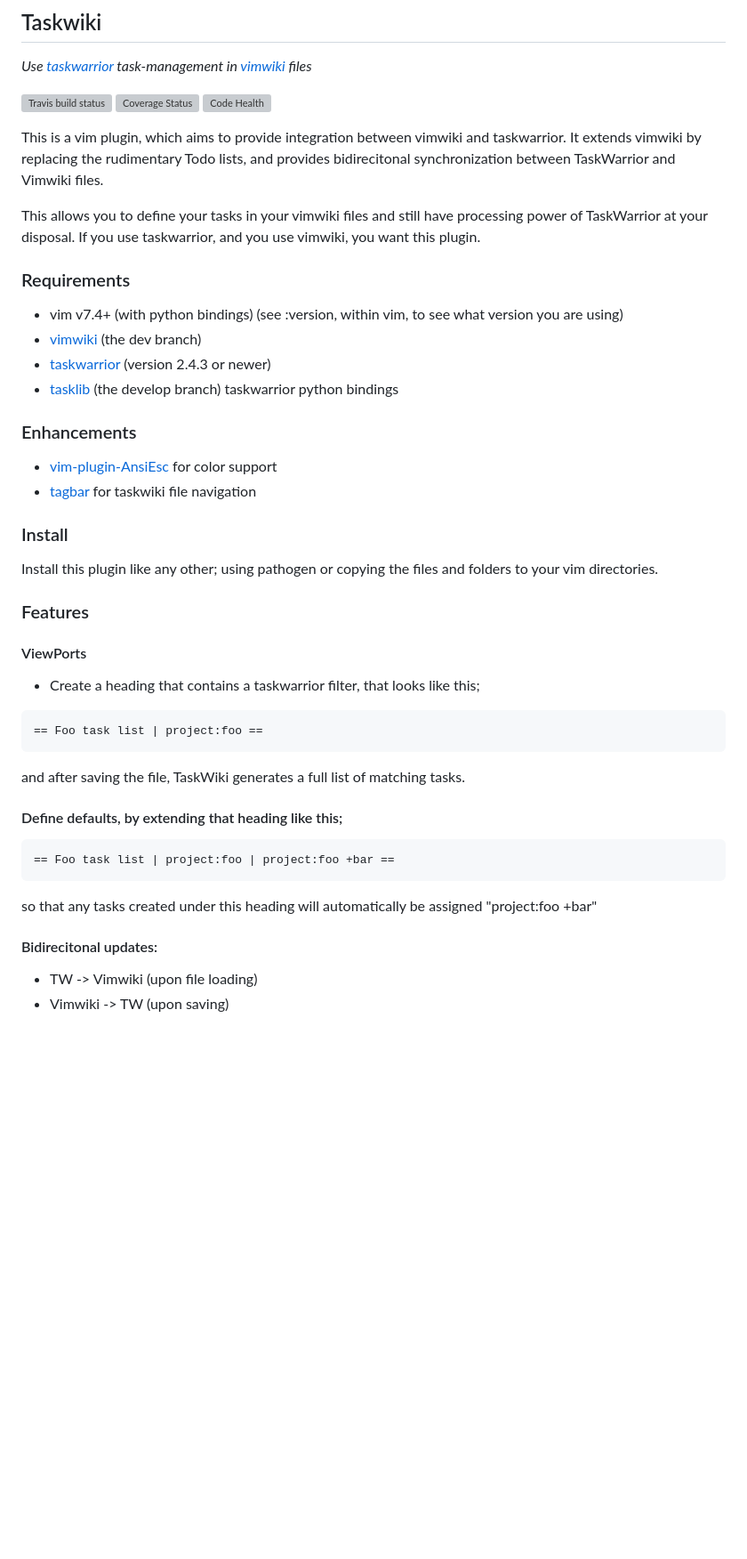
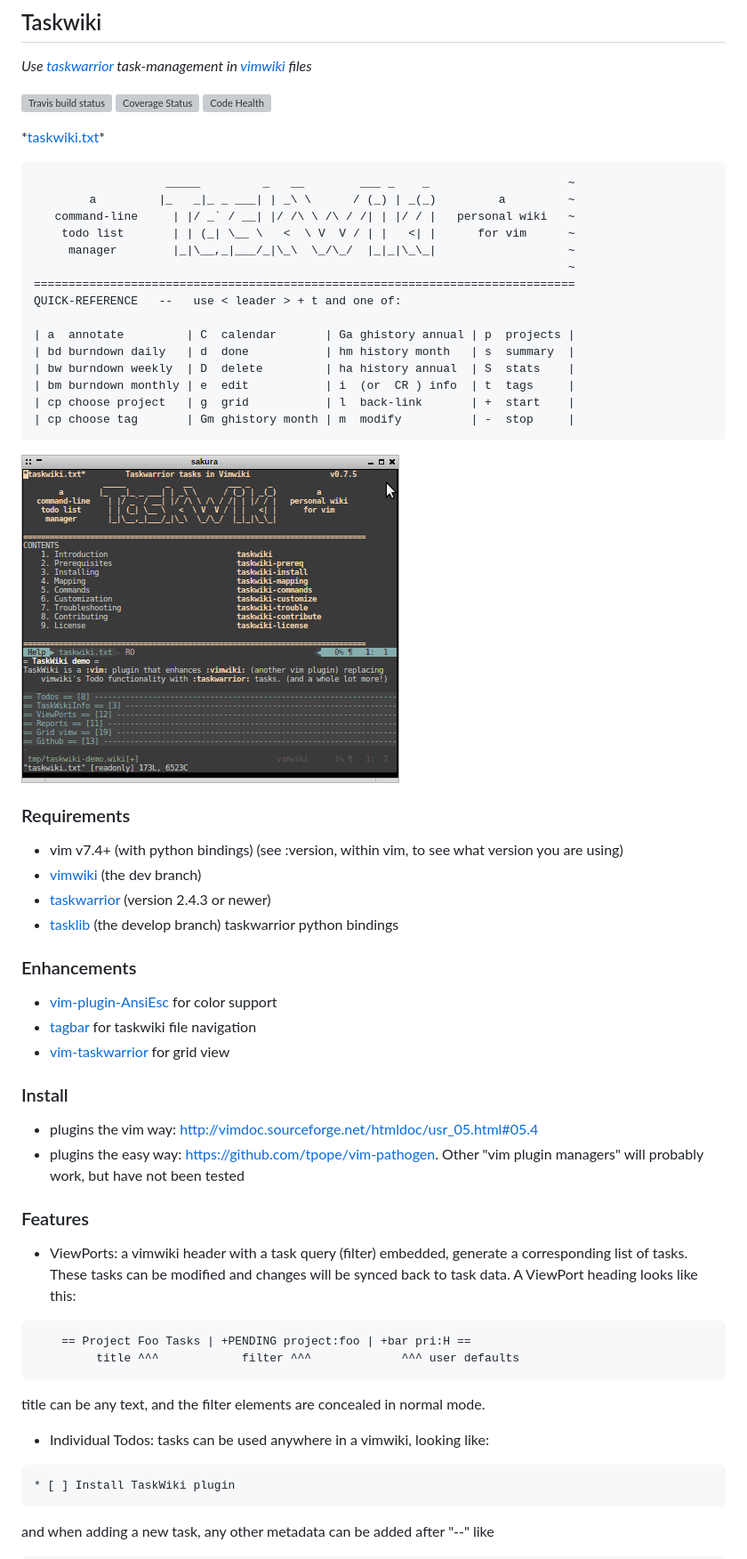
Before and after one commit to shiffu/taskwiki, a Markdown page: README.md, the part around one of its changes. Shown at 89% size. Drawn GitHub-style; pictures changed too: doc/TaskWiki-demo.gif (added); blank space fills up the shorter version; grey boxes are pictures that could not be loaded.

Commit message:
docs: Update README and documentation

```diff
--- a/README.md
+++ b/README.md
@@ -6,9 +6,26 @@ _Use [taskwarrior](http://taskwarrior.org) task-management in [vimwiki](https://
 [![Coverage Status](https://coveralls.io/repos/tbabej/taskwiki/badge.svg?branch=master)](https://coveralls.io/r/tbabej/taskwiki?branch=master)
 [![Code Health](https://landscape.io/github/tbabej/taskwiki/master/landscape.svg?style=flat)](https://landscape.io/github/tbabej/taskwiki/master)
 
-This is a vim plugin, which aims to provide integration between vimwiki and taskwarrior. It extends vimwiki by replacing the rudimentary Todo lists, and provides bidirecitonal synchronization between TaskWarrior and Vimwiki files.
+   \*[taskwiki.txt](/doc/taskwiki.txt)\*
+<pre>
+                   _____         _   __        ___ _    _                    ~
+        a         |_   _|_ _ ___| | _\ \      / (_) | _(_)         a         ~
+   command-line     | |/ _` / __| |/ /\ \ /\ / /| | |/ / |   personal wiki   ~
+    todo list       | | (_| \__ \   <  \ V  V / | |   <| |      for vim      ~
+     manager        |_|\__,_|___/_|\_\  \_/\_/  |_|_|\_\_|                   ~
+                                                                             ~
+==============================================================================
+QUICK-REFERENCE   --   use < leader > + t and one of:
 
-This allows you to define your tasks in your vimwiki files and still have processing power of TaskWarrior at your disposal. If you use taskwarrior, and you use vimwiki, you want this plugin.
+| a  annotate         | C  calendar       | Ga ghistory annual | p  projects |
+| bd burndown daily   | d  done           | hm history month   | s  summary  |
+| bw burndown weekly  | D  delete         | ha history annual  | S  stats    |
+| bm burndown monthly | e  edit           | i  (or  CR ) info  | t  tags     |
+| cp choose project   | g  grid           | l  back-link       | +  start    |
+| cp choose tag       | Gm ghistory month | m  modify          | -  stop     |
+</pre>
+
+![taskwiki demo](/doc/TaskWiki-demo.gif)
 
 ### Requirements
 
@@ -24,27 +41,30 @@ This allows you to define your tasks in your vimwiki files and still have proces
 ### Enhancements
 * [vim-plugin-AnsiEsc](https://github.com/powerman/vim-plugin-AnsiEsc) for color support
 * [tagbar](https://github.com/majutsushi/tagbar) for taskwiki file navigation
+* [vim-taskwarrior](https://github.com/farseer90718/vim-taskwarrior) for grid view
 
 ### Install
 
-Install this plugin like any other; using pathogen or copying the files and folders to your vim directories.
+- plugins the vim way: http://vimdoc.sourceforge.net/htmldoc/usr_05.html#05.4
+- plugins the easy way: https://github.com/tpope/vim-pathogen. Other "vim plugin managers" will probably work, but have not been tested
 
 ### Features
 
-#### ViewPorts
-  * Create a heading that contains a taskwarrior filter, that looks like this;
+- ViewPorts: a vimwiki header with a task query (filter) embedded, generate
+a corresponding list of tasks. These tasks can be modified and changes
+will be synced back to task data.  A ViewPort heading looks like this:
+
 <pre>
-== Foo task list | project:foo ==
+    == Project Foo Tasks | +PENDING project:foo | +bar pri:H ==
+         title ^^^            filter ^^^             ^^^ user defaults
 </pre>
-and after saving the file, TaskWiki generates a full list of matching tasks.
+title can be any text, and the filter elements are concealed in normal mode.
 
-#### Define defaults, by extending that heading like this;
+- Individual Todos: tasks can be used anywhere in a vimwiki, looking like:
+
 <pre>
-== Foo task list | project:foo | project:foo +bar ==
+* [ ] Install TaskWiki plugin
 </pre>
-so that any tasks created under this heading will automatically be assigned "project:foo +bar"
 
-#### Bidirecitonal updates:
-  * TW -> Vimwiki (upon file loading)
-  * Vimwiki -> TW (upon saving)
+and when adding a new task, any other metadata can be added after "--" like
 
```
Also changed, not shown: other parts of README.md (+48 -24 lines), 1 other file.
